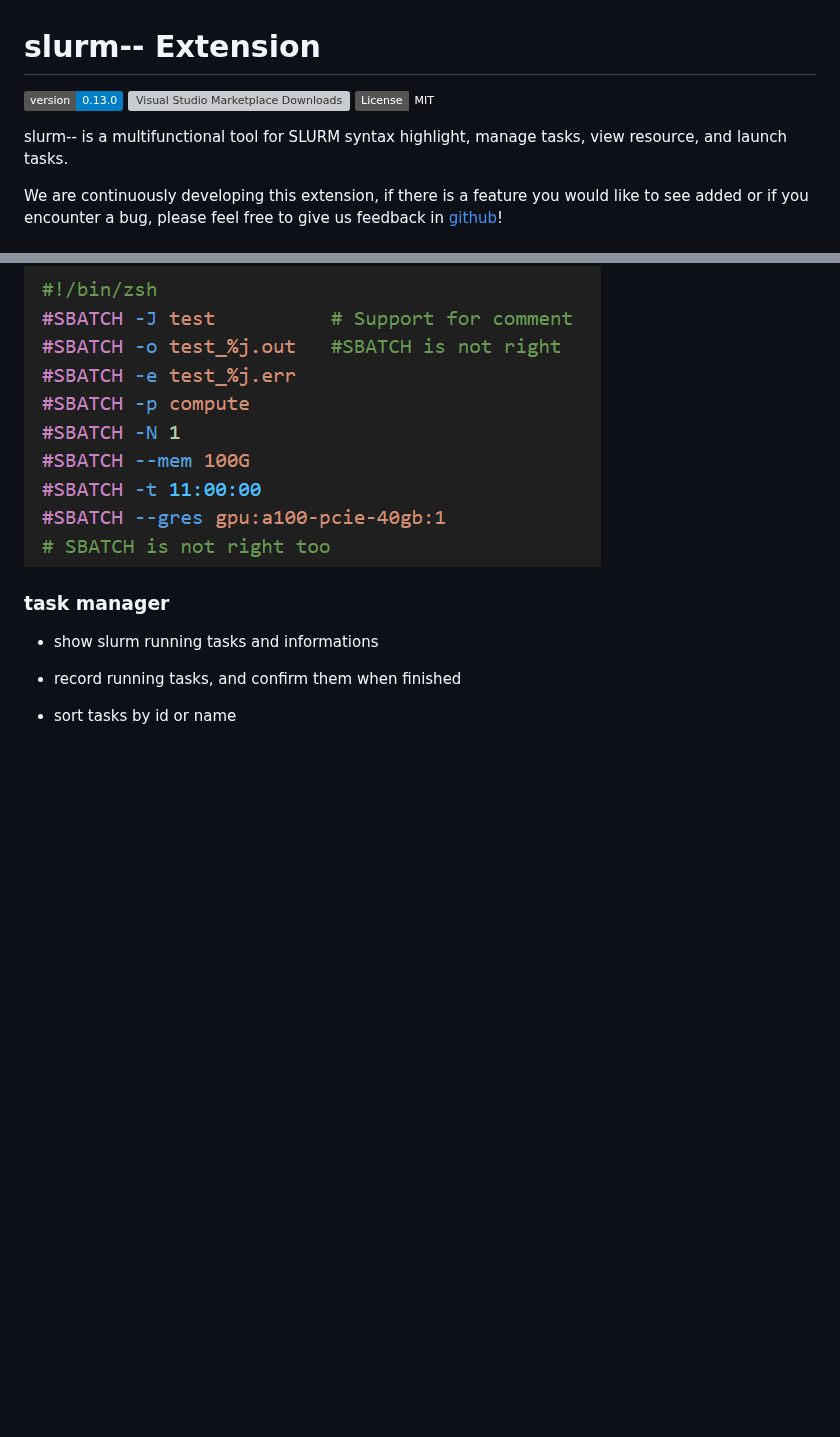
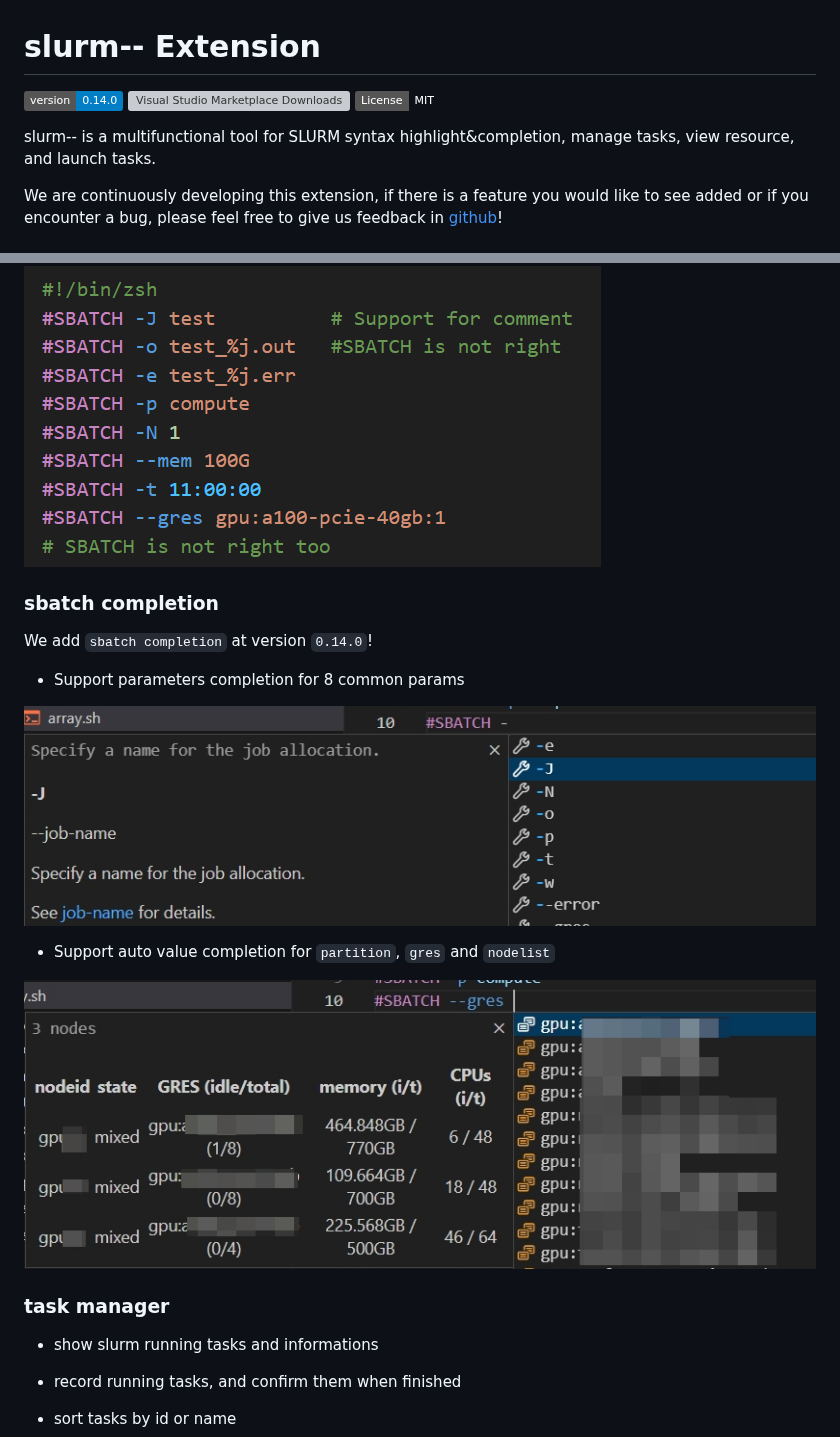
Before and after one commit to XingYuSSS/slurm--, a Markdown page: README.md, 2 parts joined by grey strips. GitHub-like rendering; pictures changed too: assets/pics/completion_gres.jpg (added), assets/pics/completion_param.jpg (added); badges without logos; blank space fills up the shorter version; grey boxes are pictures that could not be loaded.

Commit message:
ready for 0.14.0

```diff
--- a/README.md
+++ b/README.md
@@ -1,10 +1,10 @@
 # slurm-- Extension
 
-[![version](https://img.shields.io/badge/version-0.13.0-blue.svg?logo=github)](https://github.com/XingYuSSS/slurm--/blob/v0.13.0/CHANGELOG.md)
+[![version](https://img.shields.io/badge/version-0.14.0-blue.svg?logo=github)](https://github.com/XingYuSSS/slurm--/blob/v0.14.0/CHANGELOG.md)
 [![Visual Studio Marketplace Downloads](https://img.shields.io/visual-studio-marketplace/d/xy-sss.slurm--extension?color=red)](https://marketplace.visualstudio.com/items?itemName=xy-sss.slurm--extension)
 [![MIT License](https://img.shields.io/badge/License-MIT-gree.svg)](https://opensource.org/licenses/MIT)
 
-slurm-- is a multifunctional tool for SLURM syntax highlight, manage tasks, view resource, and launch tasks.
+slurm-- is a multifunctional tool for SLURM syntax highlight&completion, manage tasks, view resource, and launch tasks.
 
 We are continuously developing this extension, if there is a feature you would like to see added or if you encounter a bug, please feel free to give us feedback in [github](https://github.com/XingYuSSS/slurm--)!
 
@@ -15,6 +15,18 @@ We are continuously developing this extension, if there is a feature you would l
 - Support for shell-like scripts, including `.sh`, `.slrum` or `.sbatch` files, etc.
 
 ![highlight](assets/pics/highlight.png)
+
+### sbatch completion
+
+We add `sbatch completion` at version `0.14.0`!
+
+- Support parameters completion for 8 common params
+
+![comp_param](assets/pics/completion_param.jpg)
+
+- Support auto value completion for `partition`, `gres` and `nodelist`
+
+![comp_gres](assets/pics/completion_gres.jpg)
 
 ### task manager
 
```
Also changed, not shown: CHANGELOG.md (+4 -1 lines).
